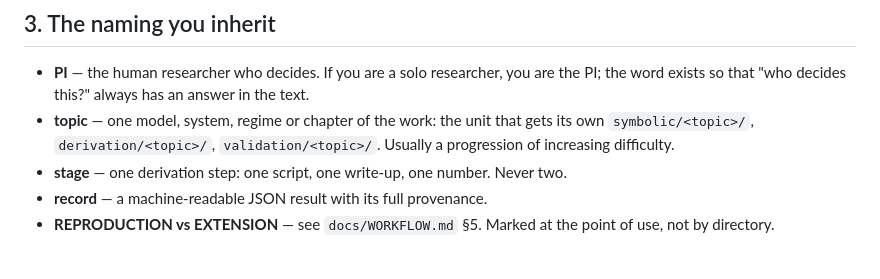
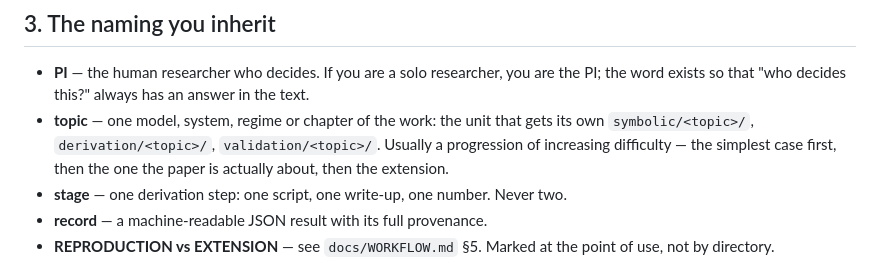
Before and after one commit to subhodeeps/slop2science, a Markdown page: TEMPLATE_GUIDE.md, the part around the change. Drawn GitHub-style.

```diff
--- a/TEMPLATE_GUIDE.md
+++ b/TEMPLATE_GUIDE.md
@@ -39,8 +39,9 @@ Re-running it on an initialized project is refused; to change one answer, edit t
 - **PI** — the human researcher who decides. If you are a solo researcher, you are the PI;
   the word exists so that "who decides this?" always has an answer in the text.
 - **topic** — one model, system, regime or chapter of the work: the unit that gets its own
-  `symbolic/<topic>/`, `derivation/<topic>/`, `validation/<topic>/`. Usually a progression
-  of increasing difficulty.
+  `symbolic/<topic>/`, `derivation/<topic>/`, `validation/<topic>/`. Usually a progression of
+  increasing difficulty — the simplest case first, then the one the paper is actually about,
+  then the extension.
 - **stage** — one derivation step: one script, one write-up, one number. Never two.
 - **record** — a machine-readable JSON result with its full provenance.
 - **REPRODUCTION vs EXTENSION** — see `docs/WORKFLOW.md` §5. Marked at the point of use, not
```
Also changed, not shown: README.md (+27 -19 lines).
